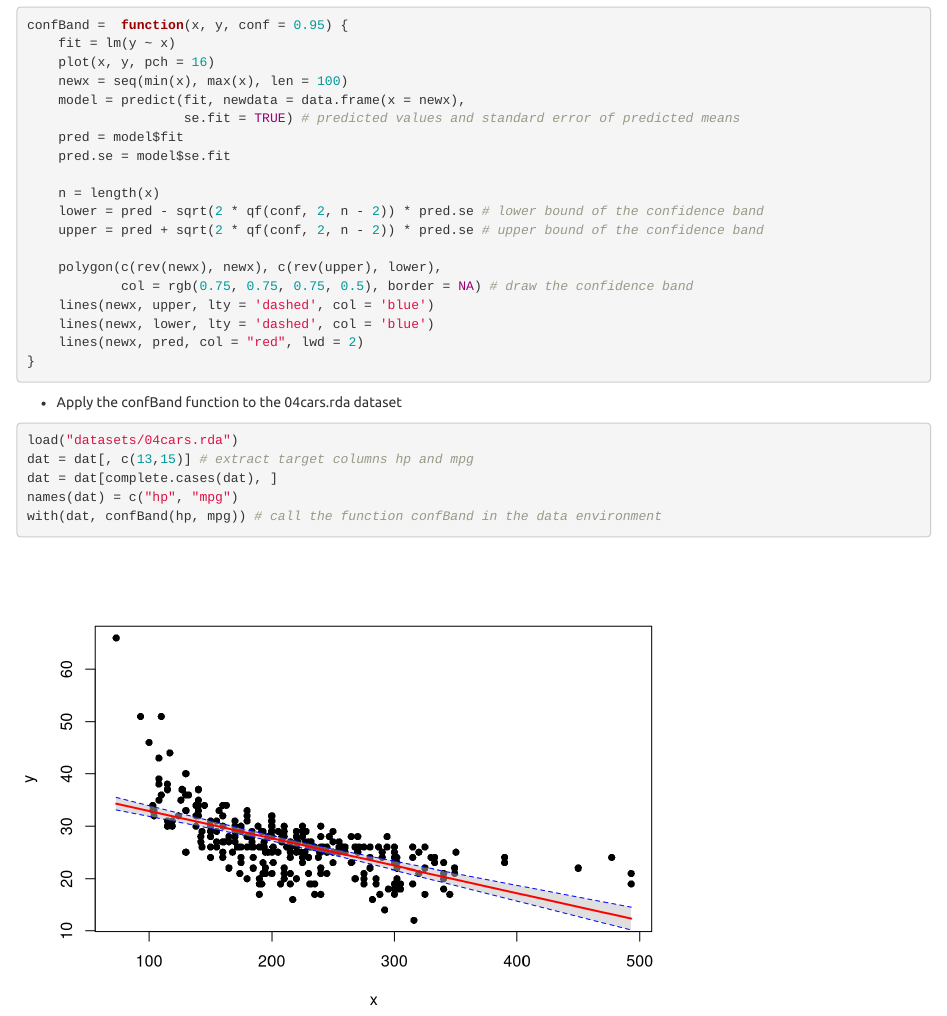
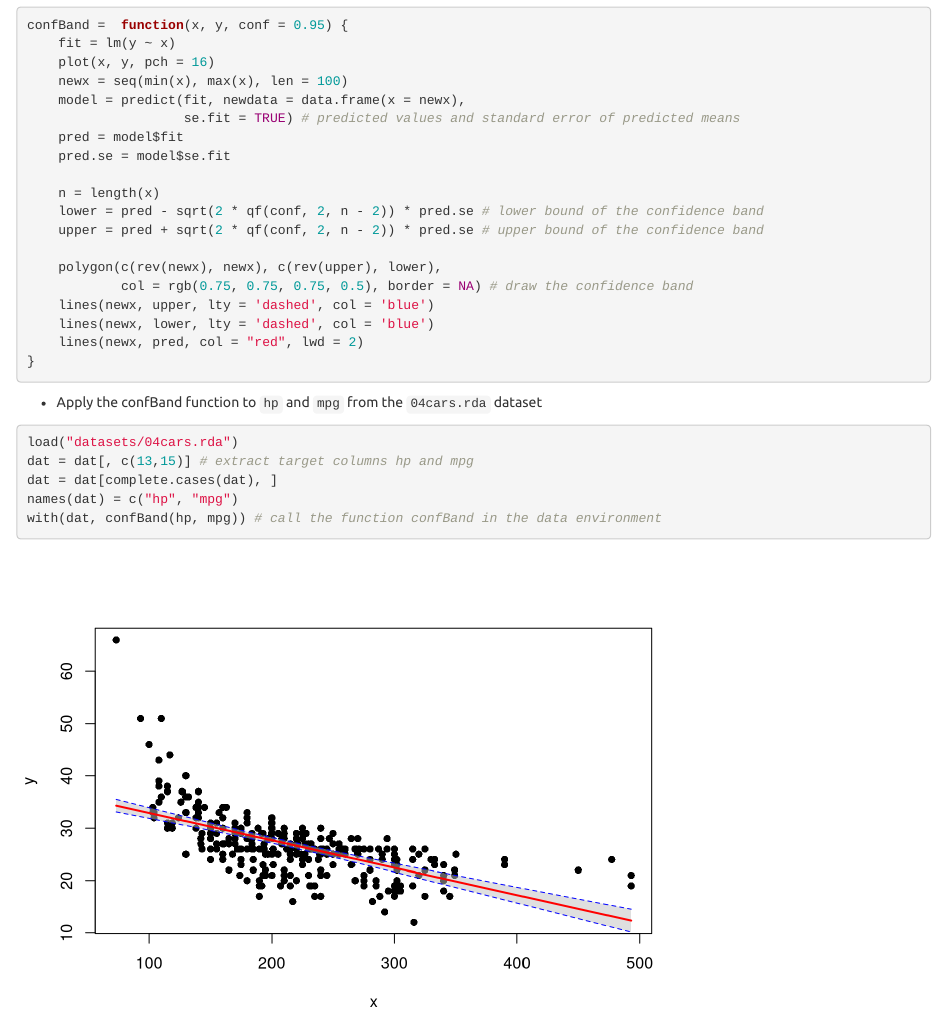
Before and after one commit to radiangle/statistical-models, an R Markdown document (notes/part01-multiple-regression-notes.Rmd): the page in a window 1100 px wide, from 4530 px down. Rendered offline with R 4.5, knitr and Pandoc, with nearby package versions; code that draws random numbers runs with fixed seeds of ours.

Commit message:
fix part01 notes

````diff
--- a/notes/part01-multiple-regression-notes.Rmd
+++ b/notes/part01-multiple-regression-notes.Rmd
@@ -167,7 +167,7 @@ confBand =  function(x, y, conf = 0.95) {
 	lines(newx, pred, col = "red", lwd = 2)
 }
 ```
-- Apply the confBand function to the 04cars.rda dataset
+- Apply the confBand function to `hp` and `mpg` from the `04cars.rda` dataset
 ```{r}
 load("datasets/04cars.rda")
 dat = dat[, c(13,15)] # extract target columns hp and mpg
````
Also changed, not shown: notes/part01-multiple-regression-notes.html, notes/part01-multiple-regression-notes.pdf.
